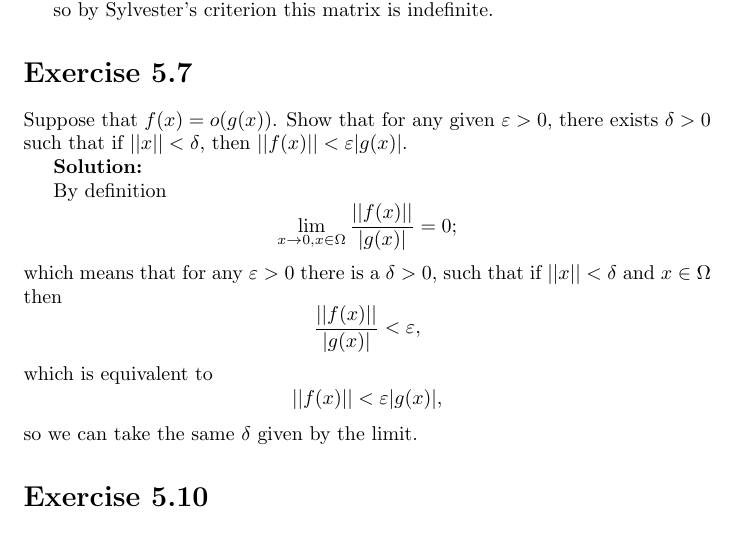
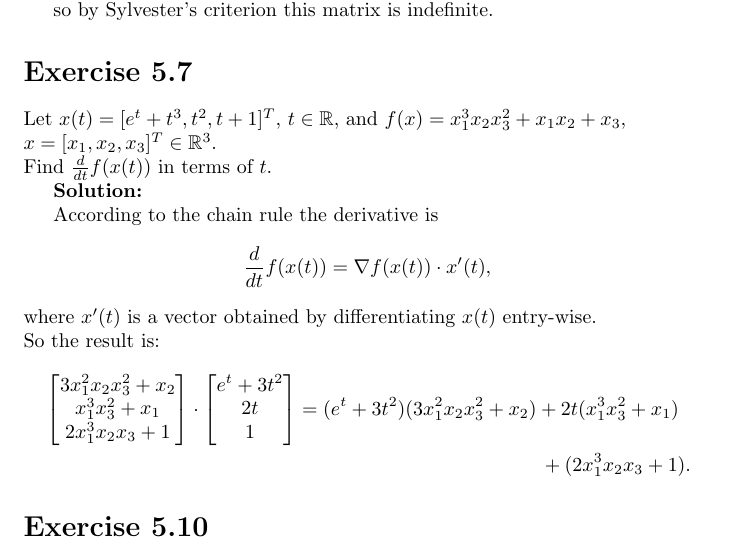
Before and after one commit to fernandohv3279/MATH520, a LaTeX problem sheet (hw1.tex): part of page 2 of 3, cut so that both start at the same text. Compiled offline with pdfLaTeX.

Commit message:
Fix exercise 5.7

```diff
--- a/hw1.tex
+++ b/hw1.tex
@@ -77,25 +77,35 @@ $\Delta_3=\det(Q)=2$.
 
 so by Sylvester's criterion this matrix is indefinite.
 \section*{Exercise 5.7}
-Suppose that $f(x)=o(g(x))$. Show that for any given $\varepsilon >0$, there
-exists $\delta>0$ such that if $||x||< \delta$, then $||f(x)||<\varepsilon |g(x)|$.
+Let $x(t)=[e^t+t^3,t^2,t+1]^T$, $t\in \mathbb{R}$, and $f(x)=x_1^3x_2x_3^2 +
+x_1x_2 + x_3$,\\
+$x=[x_1,x_2,x_3]^T\in \mathbb{R}^3$.\\
+Find $\frac{d}{dt}f(x(t))$ in terms of $t$.
 
 \textbf{Solution:}
 
-By definition
+According to the chain rule the derivative is
 \[
-	\lim_{x\to 0,x\in\Omega} \frac{||f(x)||}{|g(x)|}=0;
+\frac{d}{dt}f(x(t))=\nabla f(x(t))\cdot x'(t),
 \]
-which means that for any $\varepsilon >0$ there is a $\delta>0$, such that if
-$||x||<\delta$ and $x\in\Omega$ then
-\[
-	\frac{||f(x)||}{|g(x)|}<\varepsilon,
-\]
-which is equivalent to
-\[
-	||f(x)||<\varepsilon|g(x)|,
-\]
-so we can take the same $\delta$ given by the limit.
+where $x'(t)$ is a vector obtained by differentiating $x(t)$ entry-wise.\\
+So the result is:
+\begin{multline*}
+\begin{bmatrix}
+	3x_1^2x_2x_3^2+x_2\\
+	x_1^3x_3^2 + x_1\\
+	2x_1^3x_2x_3+1\\
+\end{bmatrix}
+\cdot
+\begin{bmatrix}
+	e^t+3t^2\\
+	2t\\
+	1\\
+\end{bmatrix}
+=
+(e^t+3t^2)(3x_1^2x_2x_3^2+x_2)+2t(x_1^3x_3^2+x_1) \\
++(2x_1^3x_2x_3+1).
+\end{multline*}
 \section*{Exercise 5.10}
 Write down the Taylor series expansion of the following functions about the
 given points $X_0$. Neglect terms of order three or higher.
```
